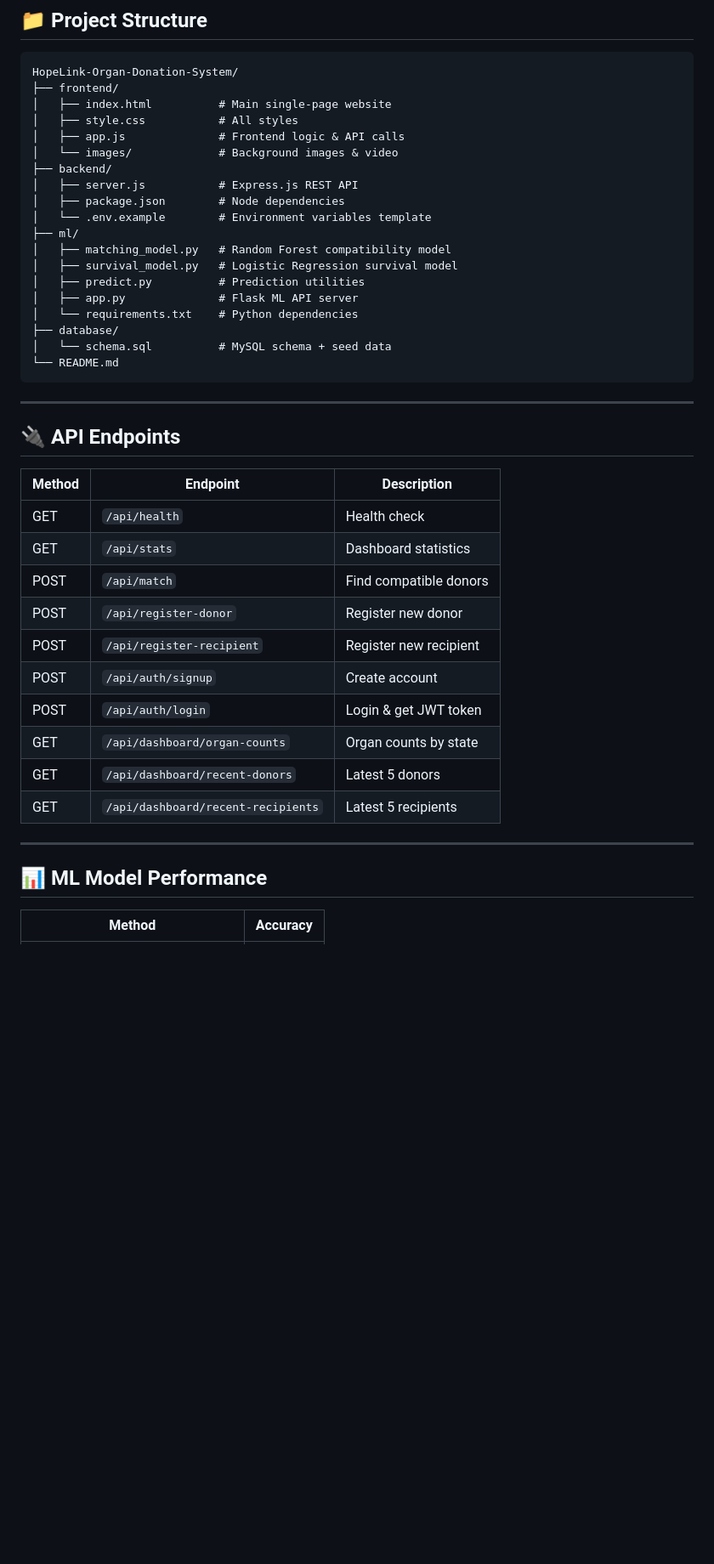
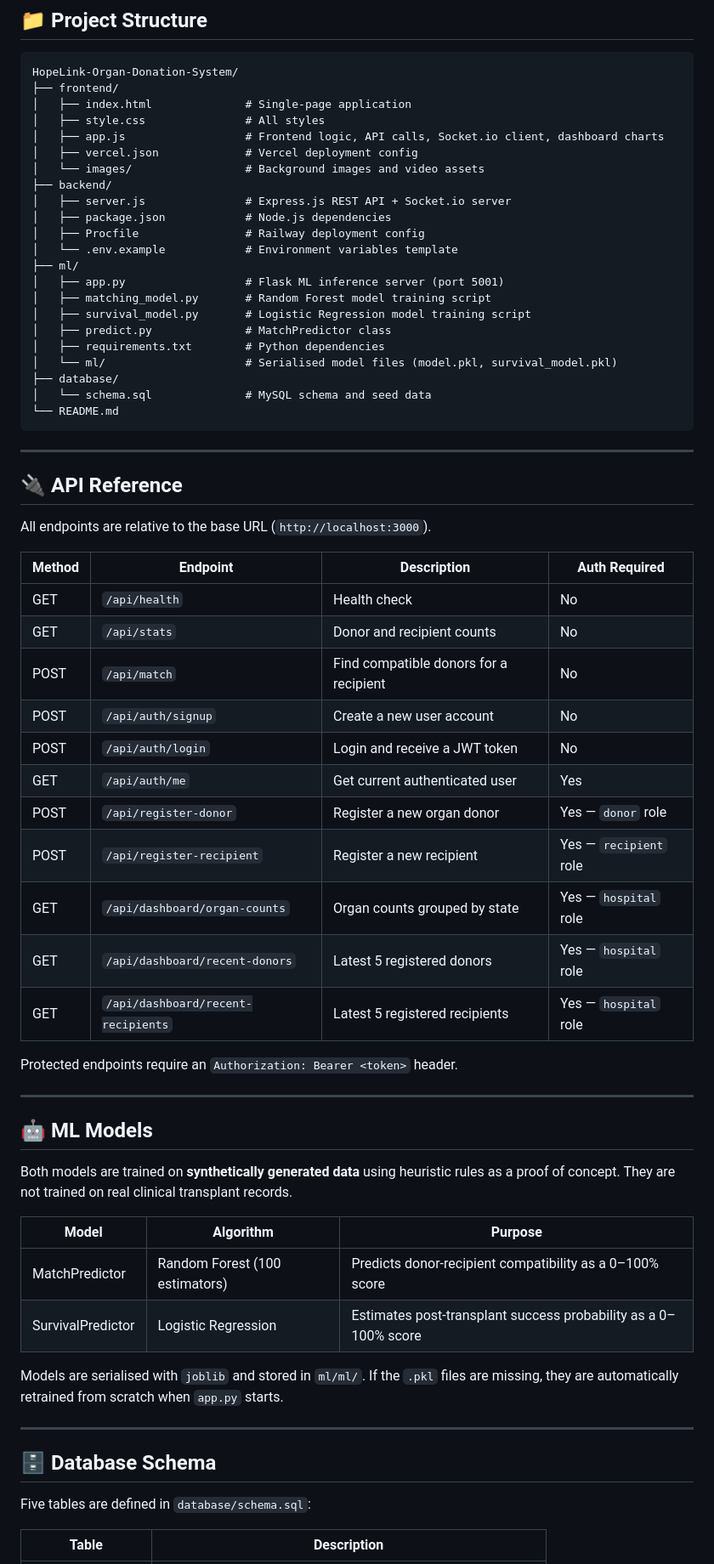
Before and after one commit to ananyanair12/HopeLink-Organ-Donation-System, a Markdown page: README.md, the part around one of its changes. Shown at 85% size. GitHub-like rendering; blank space fills up the shorter version.

Commit message:
docs: update README with accurate project documentation

````diff
--- a/README.md
+++ b/README.md
@@ -135,45 +162,68 @@ http://localhost:3000
 ```
 HopeLink-Organ-Donation-System/
 ├── frontend/
-│   ├── index.html          # Main single-page website
-│   ├── style.css           # All styles
-│   ├── app.js              # Frontend logic & API calls
-│   └── images/             # Background images & video
+│   ├── index.html              # Single-page application
+│   ├── style.css               # All styles
+│   ├── app.js                  # Frontend logic, API calls, Socket.io client, dashboard charts
+│   ├── vercel.json             # Vercel deployment config
+│   └── images/                 # Background images and video assets
 ├── backend/
-│   ├── server.js           # Express.js REST API
-│   ├── package.json        # Node dependencies
-│   └── .env.example        # Environment variables template
+│   ├── server.js               # Express.js REST API + Socket.io server
+│   ├── package.json            # Node.js dependencies
+│   ├── Procfile                # Railway deployment config
+│   └── .env.example            # Environment variables template
 ├── ml/
-│   ├── matching_model.py   # Random Forest compatibility model
-│   ├── survival_model.py   # Logistic Regression survival model
-│   ├── predict.py          # Prediction utilities
-│   ├── app.py              # Flask ML API server
-│   └── requirements.txt    # Python dependencies
+│   ├── app.py                  # Flask ML inference server (port 5001)
+│   ├── matching_model.py       # Random Forest model training script
+│   ├── survival_model.py       # Logistic Regression model training script
+│   ├── predict.py              # MatchPredictor class
+│   ├── requirements.txt        # Python dependencies
+│   └── ml/                     # Serialised model files (model.pkl, survival_model.pkl)
 ├── database/
-│   └── schema.sql          # MySQL schema + seed data
+│   └── schema.sql              # MySQL schema and seed data
 └── README.md
 ```
 
 ---
 
-## 🔌 API Endpoints
+## 🔌 API Reference
 
-| Method | Endpoint | Description |
-|---|---|---|
-| GET | `/api/health` | Health check |
-| GET | `/api/stats` | Dashboard statistics |
-| POST | `/api/match` | Find compatible donors |
-| POST | `/api/register-donor` | Register new donor |
-| POST | `/api/register-recipient` | Register new recipient |
-| POST | `/api/auth/signup` | Create account |
-| POST | `/api/auth/login` | Login & get JWT token |
-| GET | `/api/dashboard/organ-counts` | Organ counts by state |
-| GET | `/api/dashboard/recent-donors` | Latest 5 donors |
-| GET | `/api/dashboard/recent-recipients` | Latest 5 recipients |
+All endpoints are relative to the base URL (`http://localhost:3000`).
+
+| Method | Endpoint | Description | Auth Required |
+|---|---|---|---|
+| GET | `/api/health` | Health check | No |
+| GET | `/api/stats` | Donor and recipient counts | No |
+| POST | `/api/match` | Find compatible donors for a recipient | No |
+| POST | `/api/auth/signup` | Create a new user account | No |
+| POST | `/api/auth/login` | Login and receive a JWT token | No |
+| GET | `/api/auth/me` | Get current authenticated user | Yes |
+| POST | `/api/register-donor` | Register a new organ donor | Yes — `donor` role |
+| POST | `/api/register-recipient` | Register a new recipient | Yes — `recipient` role |
+| GET | `/api/dashboard/organ-counts` | Organ counts grouped by state | Yes — `hospital` role |
+| GET | `/api/dashboard/recent-donors` | Latest 5 registered donors | Yes — `hospital` role |
+| GET | `/api/dashboard/recent-recipients` | Latest 5 registered recipients | Yes — `hospital` role |
+
+Protected endpoints require an `Authorization: Bearer <token>` header.
 
 ---
 
-## 📊 ML Model Performance
+## 🤖 ML Models
 
-| Method | Accuracy |
+Both models are trained on **synthetically generated data** using heuristic rules as a proof of concept. They are not trained on real clinical transplant records.
+
+| Model | Algorithm | Purpose |
+|---|---|---|
+| MatchPredictor | Random Forest (100 estimators) | Predicts donor-recipient compatibility as a 0–100% score |
+| SurvivalPredictor | Logistic Regression | Estimates post-transplant success probability as a 0–100% score |
+
+Models are serialised with `joblib` and stored in `ml/ml/`. If the `.pkl` files are missing, they are automatically retrained from scratch when `app.py` starts.
+
+---
+
+## 🗄️ Database Schema
+
+Five tables are defined in `database/schema.sql`:
+
+| Table | Description |
 |---|---|
````
Also changed, not shown: other parts of README.md (+115 -58 lines).
